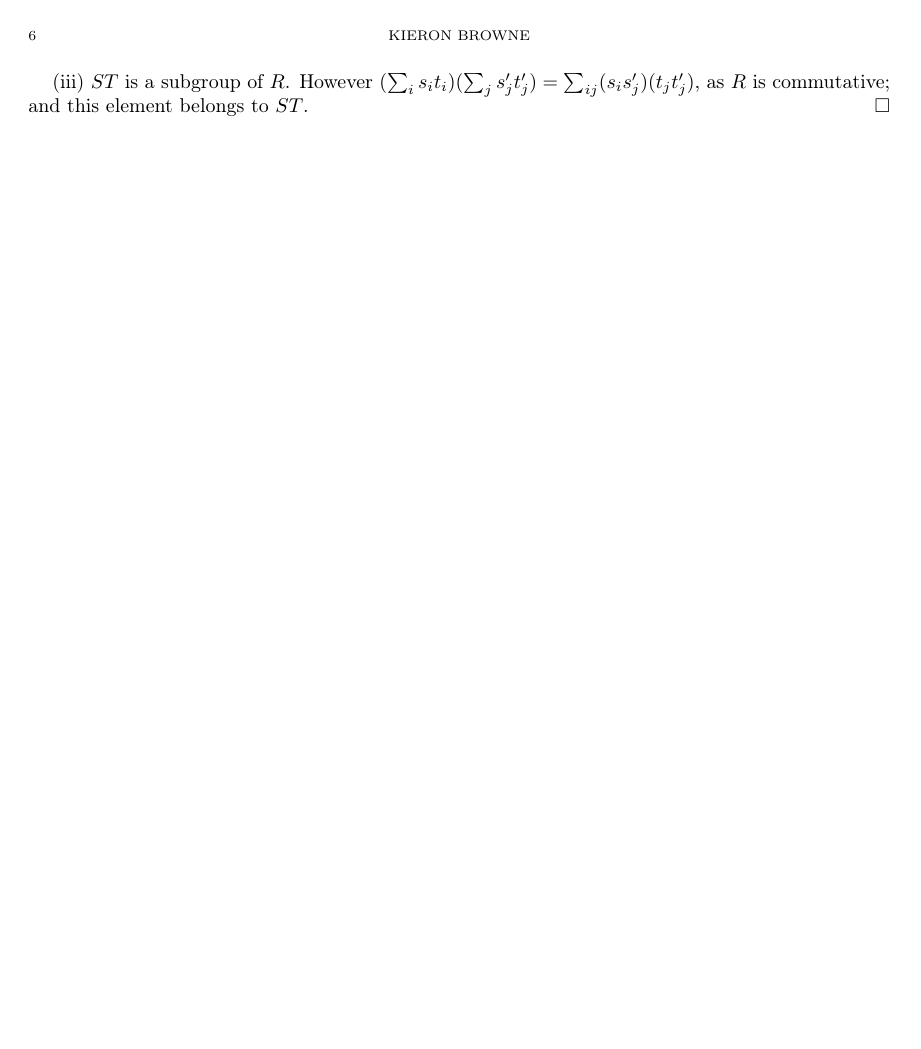
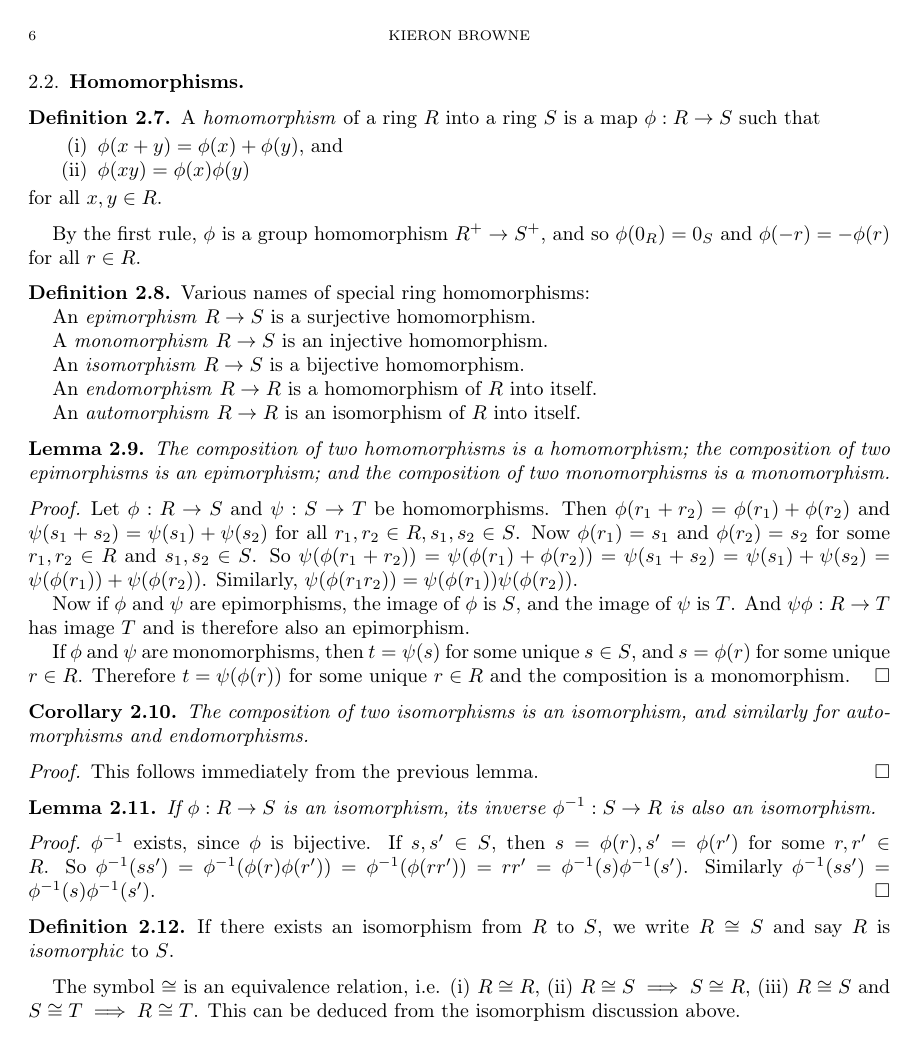
Before and after one commit to kieron-pivotal/rings-modules-notes, a LaTeX paper (rings_and_modules.tex, which reads subrings-homomorphisms-ideals.tex): page 6 of 6. Compiled offline with pdfLaTeX.

Commit message:
homomorphisms

```diff
--- a/subrings-homomorphisms-ideals.tex
+++ b/subrings-homomorphisms-ideals.tex
@@ -104,3 +104,87 @@
   \sum_{ij}(s_i s'_j)(t_j t'_j)$, as $R$ is commutative; and this element belongs
   to $ST$.
 \end{proof}
+
+\subsection{Homomorphisms}
+
+\begin{Def}
+  A \emph{homomorphism} of a ring $R$ into a ring $S$ is a map
+  $\phi : R \to S$ such that
+  \begin{enumerate}[label=(\roman*)]
+    \item $\phi(x+y) = \phi(x) + \phi(y)$, and
+    \item $\phi(xy) = \phi(x) \phi(y)$
+  \end{enumerate}
+  for all $x, y \in R$.
+\end{Def}
+
+By the first rule, $\phi$ is a group homomorphism $R^+ \to S^+$, and so
+$\phi(0_R) = 0_S$ and $\phi(-r) = -\phi(r)$ for all $r \in R$.
+
+\begin{Def}
+  Various names of special ring homomorphisms:
+
+  An \emph{epimorphism} $R \to S$ is a surjective homomorphism.
+
+  A \emph{monomorphism} $R \to S$ is an injective homomorphism.
+
+  An \emph{isomorphism} $R \to S$ is a bijective homomorphism.
+
+  An \emph{endomorphism} $R \to R$ is a homomorphism of $R$ into itself.
+
+  An \emph{automorphism} $R \to R$ is an isomorphism of $R$ into itself.
+\end{Def}
+
+\begin{Lemma}
+The composition of two homomorphisms is a homomorphism; the composition
+of two epimorphisms is an epimorphism; and the composition of two
+monomorphisms is a monomorphism.
+\end{Lemma}
+
+\begin{proof}
+  Let $\phi : R \to S$ and $\psi : S \to T$ be homomorphisms. Then $\phi(r_1 +
+  r_2) = \phi(r_1) + \phi(r_2)$ and $\psi(s_1 + s_2) = \psi(s_1) + \psi(s_2)$
+  for all $r_1, r_2 \in R, s_1, s_2 \in S$.  Now $\phi(r_1) = s_1$ and
+  $\phi(r_2) = s_2$ for some $r_1, r_2 \in R$ and $s_1, s_2 \in S$. So
+  $\psi(\phi(r_1 + r_2)) = \psi(\phi(r_1) + \phi(r_2)) = \psi(s_1 + s_2) =
+  \psi(s_1) + \psi(s_2) = \psi(\phi(r_1)) + \psi(\phi(r_2))$.  Similarly,
+  $\psi(\phi(r_1 r_2)) = \psi(\phi(r_1)) \psi(\phi(r_2))$.
+
+  Now if $\phi$ and $\psi$ are epimorphisms, the image of $\phi$ is $S$, and
+  the image of $\psi$ is $T$. And $\psi \phi : R \to T$ has image $T$ and is
+  therefore also an epimorphism.
+
+  If $\phi$ and $\psi$ are monomorphisms, then $t = \psi(s)$ for some unique $s
+  \in S$, and $s = \phi(r)$ for some unique $r \in R$. Therefore $t = \psi (
+  \phi (r) )$ for some unique $r \in R$ and the composition is a monomorphism.
+\end{proof}
+
+\begin{Cor}
+  The composition of two isomorphisms is an isomorphism, and similarly for
+  automorphisms and endomorphisms.
+\end{Cor}
+
+\begin{proof}
+  This follows immediately from the previous lemma.
+\end{proof}
+
+\begin{Lemma}
+  If $\phi : R \to S$ is an isomorphism, its inverse $\phi^{-1} : S \to R$
+  is also an isomorphism.
+\end{Lemma}
+
+\begin{proof}
+  $\phi^{-1}$ exists, since $\phi$ is bijective. If $s, s' \in S$, then $s =
+  \phi(r), s' = \phi(r')$ for some $r, r' \in R$. So $\phi^{-1}(ss') =
+  \phi^{-1}(\phi(r)\phi(r')) = \phi^{-1}(\phi(rr')) = rr' =
+  \phi^{-1}(s)\phi^{-1}(s')$. Similarly $\phi^{-1}(ss') =
+  \phi^{-1}(s)\phi^{-1}(s')$.
+\end{proof}
+
+\begin{Def}
+  If there exists an isomorphism from $R$ to $S$, we write $R \cong S$
+  and say $R$ is \emph{isomorphic} to $S$.
+\end{Def}
+
+The symbol $\cong$ is an equivalence relation, i.e. (i) $R \cong R$, (ii) $R
+\cong S \implies S \cong R$, (iii) $R \cong S$ and $S \cong T \implies R \cong
+T$.  This can be deduced from the isomorphism discussion above.
```
Also changed, not shown: rings-definitions.tex (+2 -2 lines).
